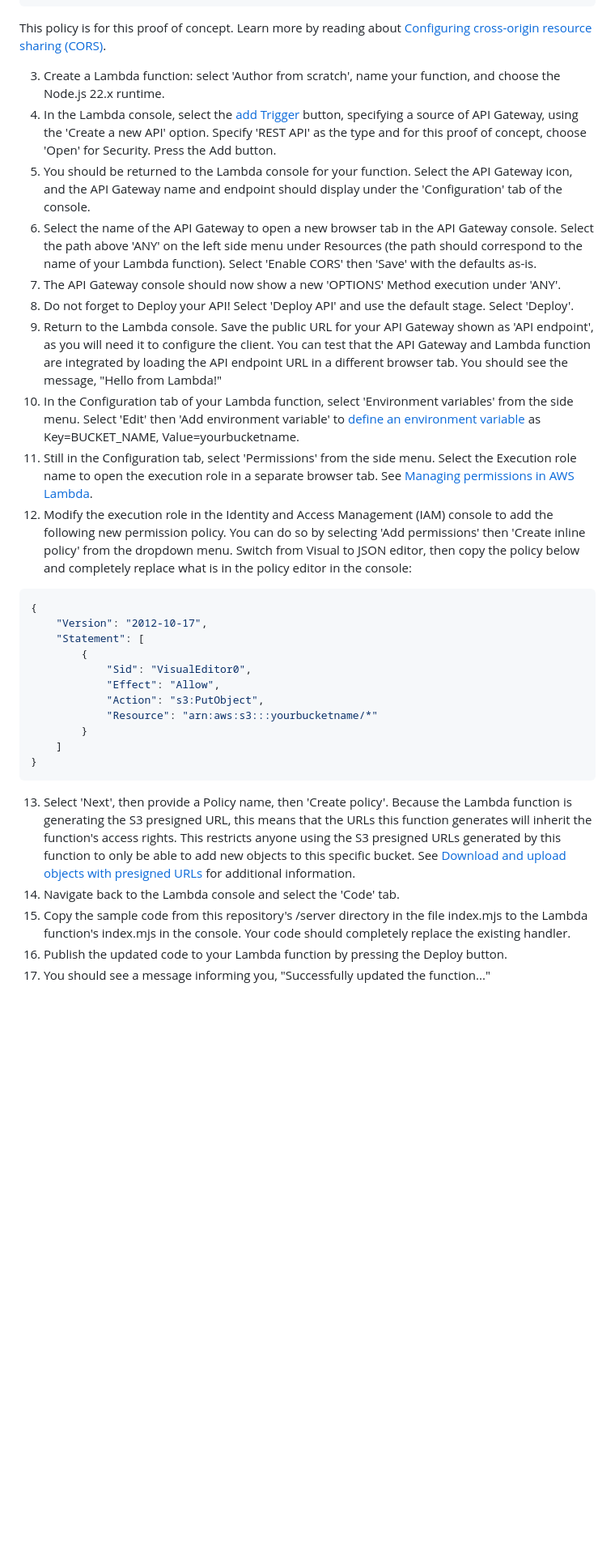
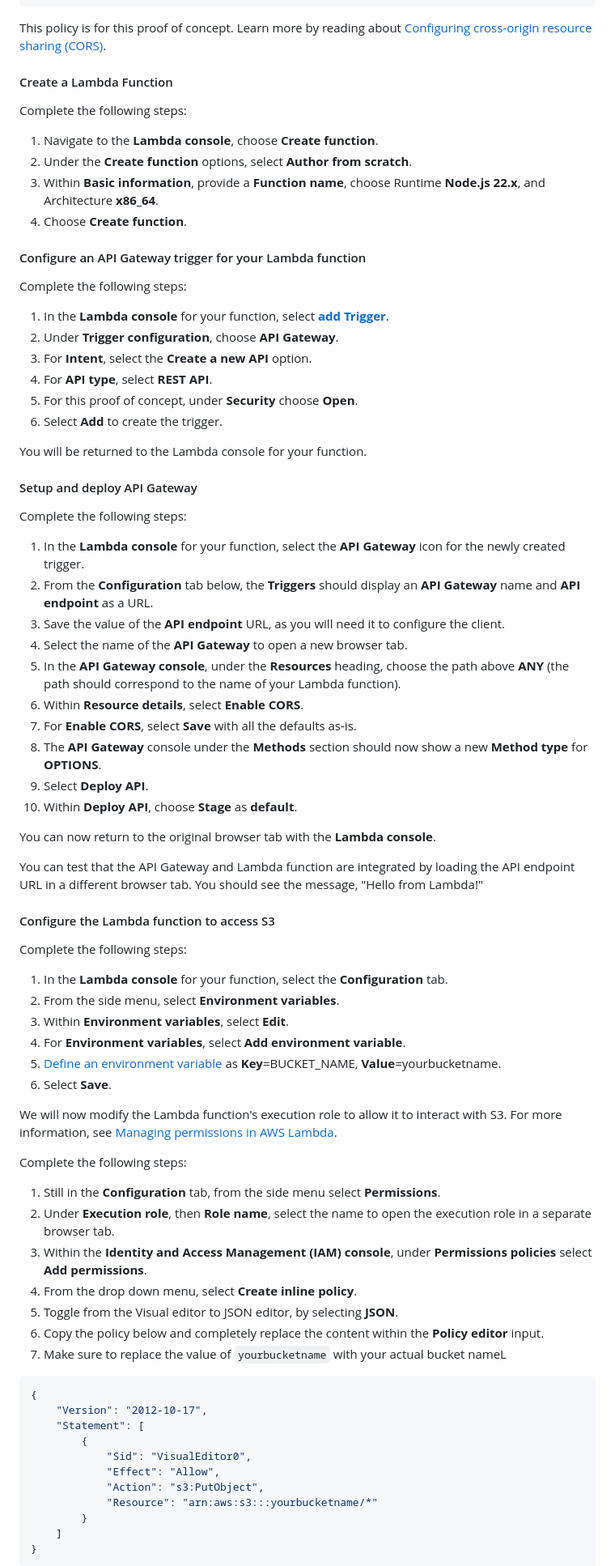
Before and after one commit to aws-samples/sample-securing-amazon-s3-presigned-urls-for-serverless-applications, a Markdown page: README.md, the part around the change printed below. Shown: that part at 81% size. Rendered like a GitHub page; blank space fills up the shorter version.

Commit message:
Updated README setup instructions to conform with repost style

````diff
--- a/README.md
+++ b/README.md
@@ -42,16 +49,70 @@ To test this sample application, you will need a web browser (see /client) and t
 
 This policy is for this proof of concept. Learn more by reading about [Configuring cross-origin resource sharing (CORS)](https://docs.aws.amazon.com/AmazonS3/latest/userguide/enabling-cors-examples.html?icmpid=docs_amazons3_console).
 
-3. Create a Lambda function: select 'Author from scratch', name your function, and choose the Node.js 22.x runtime.
-4. In the Lambda console, select the [add Trigger](https://docs.aws.amazon.com/lambda/latest/dg/lambda-services.html) button, specifying a source of API Gateway, using the 'Create a new API' option.  Specify 'REST API' as the type and for this proof of concept, choose 'Open' for Security. Press the Add button.
-5. You should be returned to the Lambda console for your function.  Select the API Gateway icon, and the API Gateway name and endpoint should display under the 'Configuration' tab of the console.
-6. Select the name of the API Gateway to open a new browser tab in the API Gateway console.  Select the path above 'ANY' on the left side menu under Resources (the path should correspond to the name of your Lambda function).  Select 'Enable CORS' then 'Save' with the defaults as-is.
-7. The API Gateway console should now show a new 'OPTIONS' Method execution under 'ANY'.
-8. Do not forget to Deploy your API!  Select 'Deploy API' and use the default stage.  Select 'Deploy'.
-9. Return to the Lambda console. Save the public URL for your API Gateway shown as 'API endpoint', as you will need it to configure the client.  You can test that the API Gateway and Lambda function are integrated by loading the API endpoint URL in a different browser tab.  You should see the message, "Hello from Lambda!"
-10. In the Configuration tab of your Lambda function, select 'Environment variables' from the side menu.  Select 'Edit' then 'Add environment variable' to [define an environment variable](https://docs.aws.amazon.com/lambda/latest/dg/configuration-envvars.html) as Key=BUCKET_NAME, Value=yourbucketname.
-11. Still in the Configuration tab, select 'Permissions' from the side menu. Select the Execution role name to open the execution role in a separate browser tab.  See [Managing permissions in AWS Lambda](https://docs.aws.amazon.com/lambda/latest/dg/lambda-permissions.html).
-12. Modify the execution role in the Identity and Access Management (IAM) console to add the following new permission policy.  You can do so by selecting 'Add permissions' then 'Create inline policy' from the dropdown menu.  Switch from Visual to JSON editor, then copy the policy below and completely replace what is in the policy editor in the console:
+#### Create a Lambda Function
+
+Complete the following steps:
+
+1. Navigate to the **Lambda console**, choose **Create function**.
+2. Under the **Create function** options, select **Author from scratch**.
+3. Within **Basic information**, provide a **Function name**, choose Runtime **Node.js 22.x**, and Architecture **x86_64**.
+4. Choose **Create function**.
+
+#### Configure an API Gateway trigger for your Lambda function
+
+Complete the following steps:
+
+1. In the **Lambda console** for your function, select **[add Trigger](https://docs.aws.amazon.com/lambda/latest/dg/lambda-services.html)**.
+2. Under **Trigger configuration**, choose **API Gateway**.
+3. For **Intent**, select the **Create a new API** option.
+4. For **API type**, select **REST API**.
+5. For this proof of concept, under **Security** choose **Open**.
+6. Select **Add** to create the trigger.
+
+You will be returned to the Lambda console for your function.
+
+#### Setup and deploy API Gateway
+
+Complete the following steps:
+
+1. In the **Lambda console** for your function, select the **API Gateway** icon for the newly created trigger.
+2. From the **Configuration** tab below, the **Triggers** should display an **API Gateway** name and **API endpoint** as a URL.
+3. Save the value of the **API endpoint** URL, as you will need it to configure the client.
+4. Select the name of the **API Gateway** to open a new browser tab.
+5. In the **API Gateway console**, under the **Resources** heading, choose the path above **ANY** (the path should correspond to the name of your Lambda function).
+6. Within **Resource details**, select **Enable CORS**.
+7. For **Enable CORS**, select **Save** with all the defaults as-is.
+8. The **API Gateway** console under the **Methods** section should now show a new **Method type** for **OPTIONS**.
+9. Select **Deploy API**.
+10. Within **Deploy API**, choose **Stage** as **default**.
+
+You can now return to the original browser tab with the **Lambda console**.
+
+You can test that the API Gateway and Lambda function are integrated by loading the API endpoint URL in a different browser tab.  You should see the message, "Hello from Lambda!"
+
+#### Configure the Lambda function to access S3
+
+Complete the following steps:
+
+1. In the **Lambda console** for your function, select the **Configuration** tab.
+2. From the side menu, select **Environment variables**.
+3. Within **Environment variables**, select **Edit**.
+4. For **Environment variables**, select **Add environment variable**.
+5. [Define an environment variable](https://docs.aws.amazon.com/lambda/latest/dg/configuration-envvars.html) as **Key**=BUCKET_NAME, **Value**=yourbucketname.
+6. Select **Save**.
+
+We will now modify the Lambda function's execution role to allow it to interact with S3. For more information, see [Managing permissions in AWS Lambda](https://docs.aws.amazon.com/lambda/latest/dg/lambda-permissions.html).
+
+Complete the following steps:
+
+1. Still in the **Configuration** tab, from the side menu select **Permissions**.
+2. Under **Execution role**, then **Role name**, select the name to open the execution role in a separate browser tab.
+3. Within the **Identity and Access Management (IAM) console**, under **Permissions policies** select **Add permissions**.
+4. From the drop down menu, select **Create inline policy**.
+5. Toggle from the Visual editor to JSON editor, by selecting **JSON**.
+6. Copy the policy below and completely replace the content within the **Policy editor** input.
+7. Make sure to replace the value of `yourbucketname` with your actual bucket nameL
+
 
 ```json
 {
@@ -66,9 +127,4 @@ This policy is for this proof of concept. Learn more by reading about [Configuri
     ]
 }
 ```
-13. Select 'Next', then provide a Policy name, then 'Create policy'.  Because the Lambda function is generating the S3 presigned URL, this means that the URLs this function generates will inherit the function's access rights. This restricts anyone using the S3 presigned URLs generated by this function to only be able to add new objects to this specific bucket. See [Download and upload objects with presigned URLs](https://docs.aws.amazon.com/AmazonS3/latest/userguide/using-presigned-url.html) for additional information.
-14. Navigate back to the Lambda console and select the 'Code' tab.
-15. Copy the sample code from this repository's /server directory in the file index.mjs to the Lambda function's index.mjs in the console.  Your code should completely replace the existing handler.
-16. Publish the updated code to your Lambda function by pressing the Deploy button.
-17. You should see a message informing you, "Successfully updated the function..."
 
````
Also changed, not shown: other parts of README.md (+39 -7 lines).
